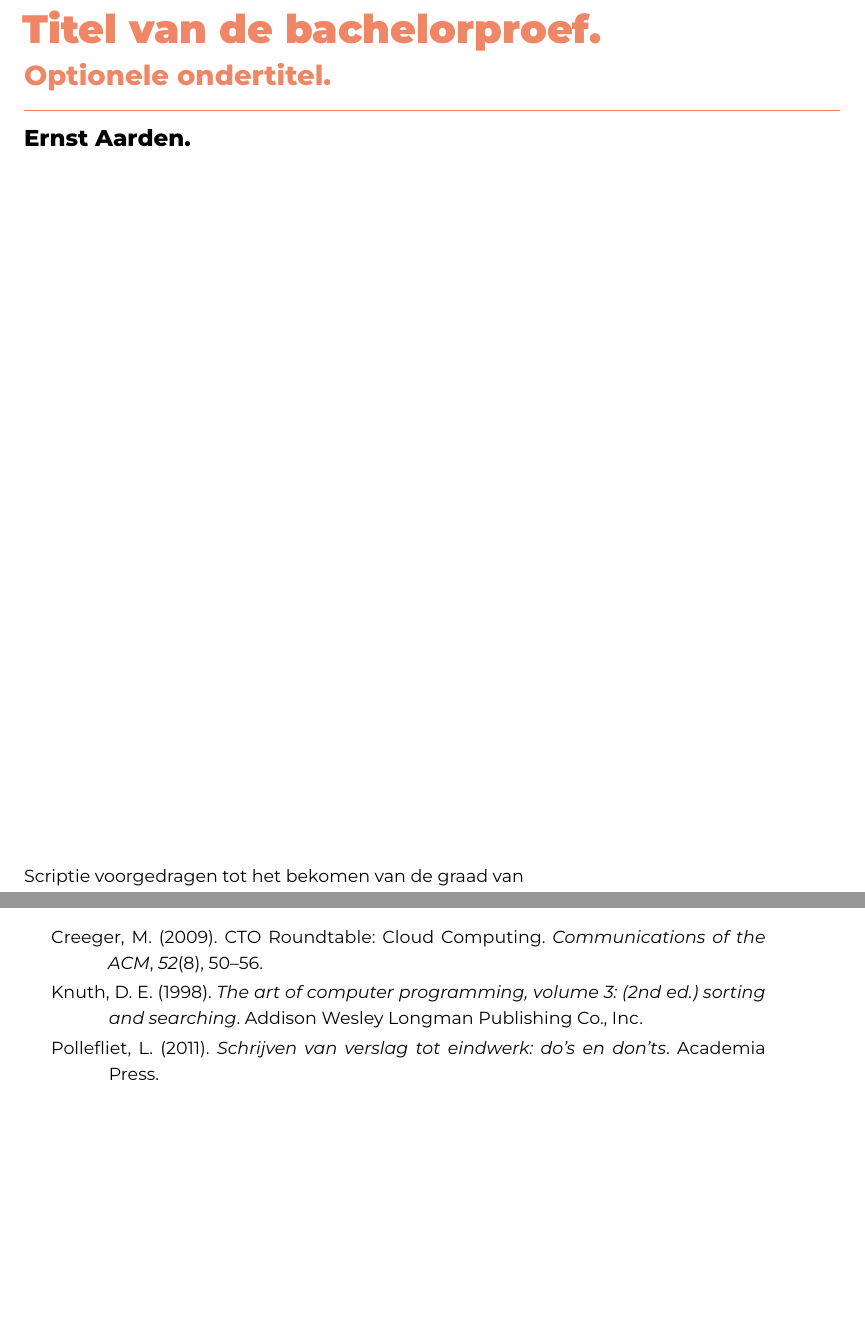
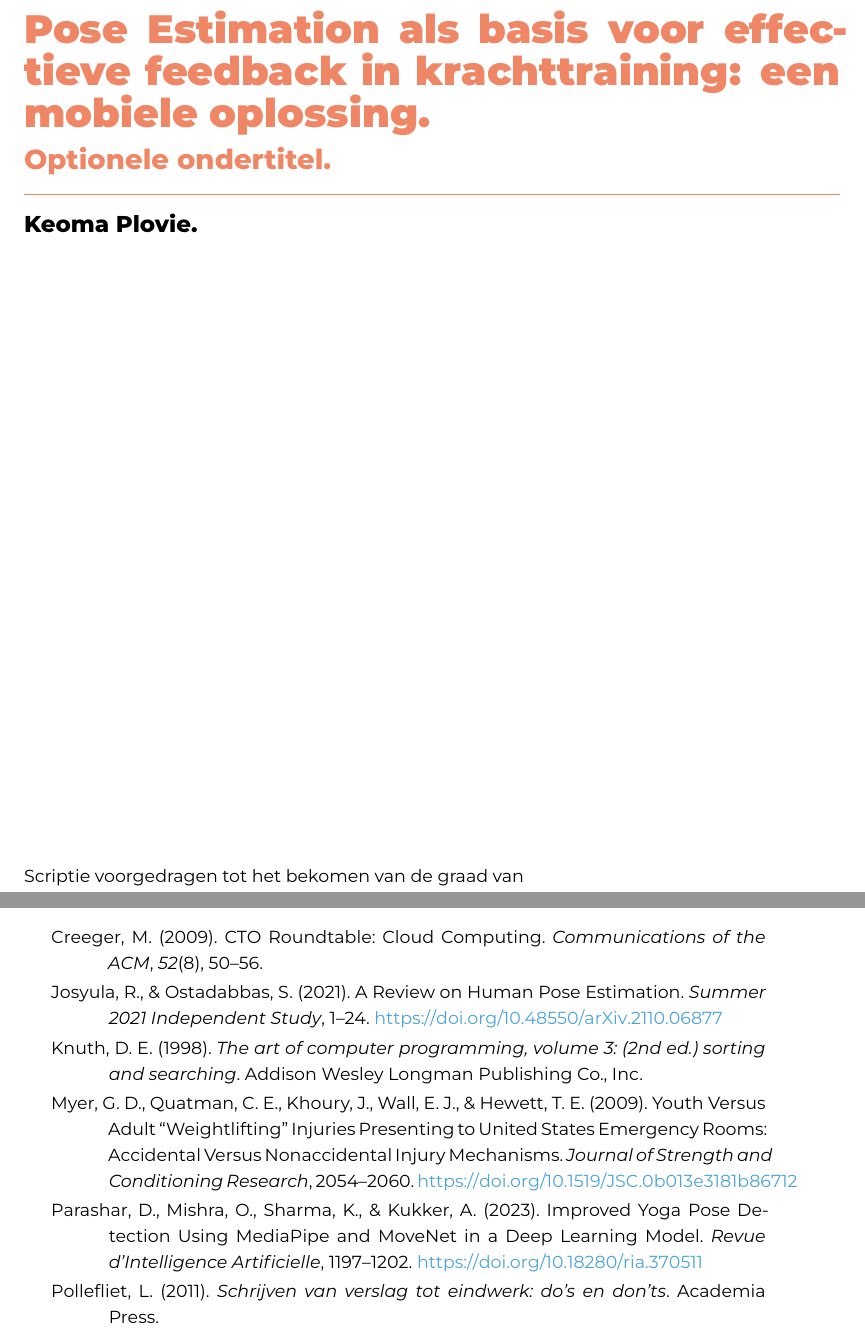
Before and after one commit to kpHoGent/bp, a LaTeX thesis (bachproef/FamilienaamVoornaamBP.tex, which reads voorstel/voorstel.bib): two parts of pages 1 and 24 of 24, joined at a grey line, cut at the place of the change, the shorter picture padded with empty space. Compiled offline with XeLaTeX; a missing font is replaced by an installed copy or a similar font; a LaTeX package or settings file that is missing is left out.

Commit message:
titelblad

```diff
--- a/bachproef/FamilienaamVoornaamBP.tex
+++ b/bachproef/FamilienaamVoornaamBP.tex
@@ -49,11 +49,12 @@
 
 %%---------- Document metadata -------------------------------------------------
 % TODO: Replace this with your own information
-\author{Ernst Aarden}
-\supervisor{Dhr. F. Van Houte}
-\cosupervisor{Mevr. S. Beeckman}
+\author{Keoma Plovie}
+\supervisor{Mevr. C. De Leenheer}
+\cosupervisor{Dhr. A. Boel}
 \title[Optionele ondertitel]%
-    {Titel van de bachelorproef}
+    {Pose Estimation als basis voor effectieve feedback in
+    krachttraining: een mobiele oplossing.}
 \academicyear{\advance\year by -1 \the\year--\advance\year by 1 \the\year}
 \examperiod{1}
 \degreesought{\IfLanguageName{dutch}{Professionele bachelor in de toegepaste informatica}{Bachelor of applied computer science}}
--- a/voorstel/voorstel.bib
+++ b/voorstel/voorstel.bib
@@ -28,3 +28,10 @@
   urldate   = {2016-09-01},
 }
 
+@Article{MyerEtAl2009,
+  author       = {Myer, Gregory D and Quatman, Carmen E and Khoury, Jane and Wall, Eric J and Hewett, Timothy E},
+  title        = {Youth Versus Adult “Weightlifting” Injuries Presenting to United States Emergency Rooms: Accidental Versus Nonaccidental Injury Mechanisms},
+  journaltitle = {Journal of Strength and Conditioning Research},
+  year         = {2009},
+  pages        = {2054-2060},
+  doi          = {10.1519/JSC.0b013e3181b86712},
@@ -31 +43,22 @@
+  title        = {A Review on Human Pose Estimation},
+  journaltitle = {Summer 2021 Independent Study},
+  year         = {2021},
+  pages        = {1-24},
+  doi          = {10.48550/arXiv.2110.06877},
+  url          = {https://arxiv.org/pdf/2110.06877},
+}
+
+@Article{ParasharEtAl2023,
+  author       = {Parashar, D. and Mishra, O. and Sharma, K. and Kukker, A.},
+  title        = {Improved Yoga Pose Detection Using MediaPipe and MoveNet in a Deep Learning Model},
+  journaltitle = {Revue d'Intelligence Artificielle},
+  year         = {2023},
+  pages        = {1197-1202},
+  doi          = {10.18280/ria.370511},
+  url          = {https://pdfs.semanticscholar.org/4b32/445ffa4133005af81e7c37322db935b606d1.pdf},
+}
+
+
+
+
 @Comment{jabref-meta: databaseType:biblatex;}
```
Also changed, not shown: voorstel/voorstel.bib (17 more changed lines).
